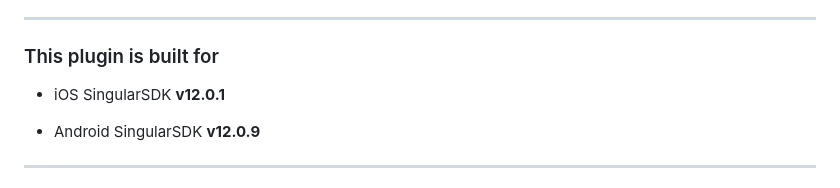
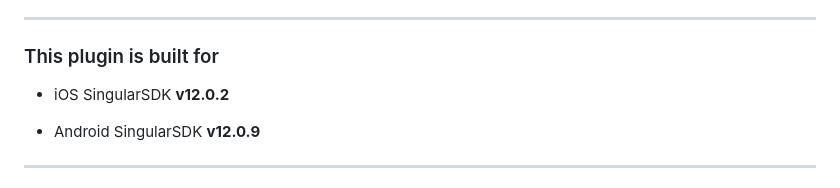
Before and after one commit to singular-labs/Singular-Flutter-SDK, a Markdown page: README.md, the part around the change. GitHub-like rendering.

```diff
--- a/README.md
+++ b/README.md
@@ -25,7 +25,7 @@ A Flutter plugin for Singular SDK.
 
 ### This plugin is built for
 
-- iOS SingularSDK **v12.0.1**
+- iOS SingularSDK **v12.0.2**
 
 - Android SingularSDK **v12.0.9**
 
```
